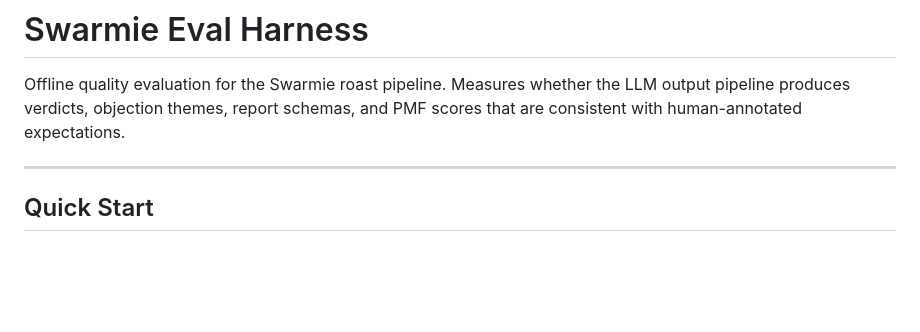
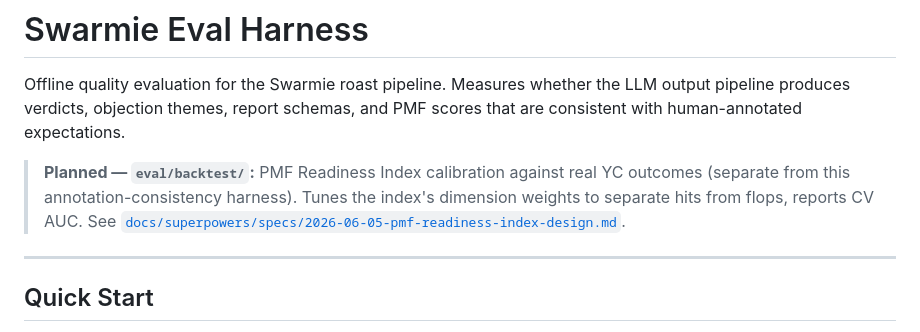
Before and after one commit to hp-8/swarmie, a Markdown page: backend/eval/README.md, the part around the change. GitHub-like rendering; blank space fills up the shorter version.

Commit message:
docs(roadmap): Phase 4 = PMF Readiness Index + YC backtest calibration

```diff
--- a/backend/eval/README.md
+++ b/backend/eval/README.md
@@ -3,6 +3,11 @@
 Offline quality evaluation for the Swarmie roast pipeline. Measures whether the
 LLM output pipeline produces verdicts, objection themes, report schemas, and PMF
 scores that are consistent with human-annotated expectations.
+
+> **Planned — `eval/backtest/`:** PMF Readiness Index calibration against real YC
+> outcomes (separate from this annotation-consistency harness). Tunes the index's
+> dimension weights to separate hits from flops, reports CV AUC. See
+> [`docs/superpowers/specs/2026-06-05-pmf-readiness-index-design.md`](../../docs/superpowers/specs/2026-06-05-pmf-readiness-index-design.md).
 
 ---
 
```
Also changed, not shown: ROADMAP.md (+15 -3 lines).
